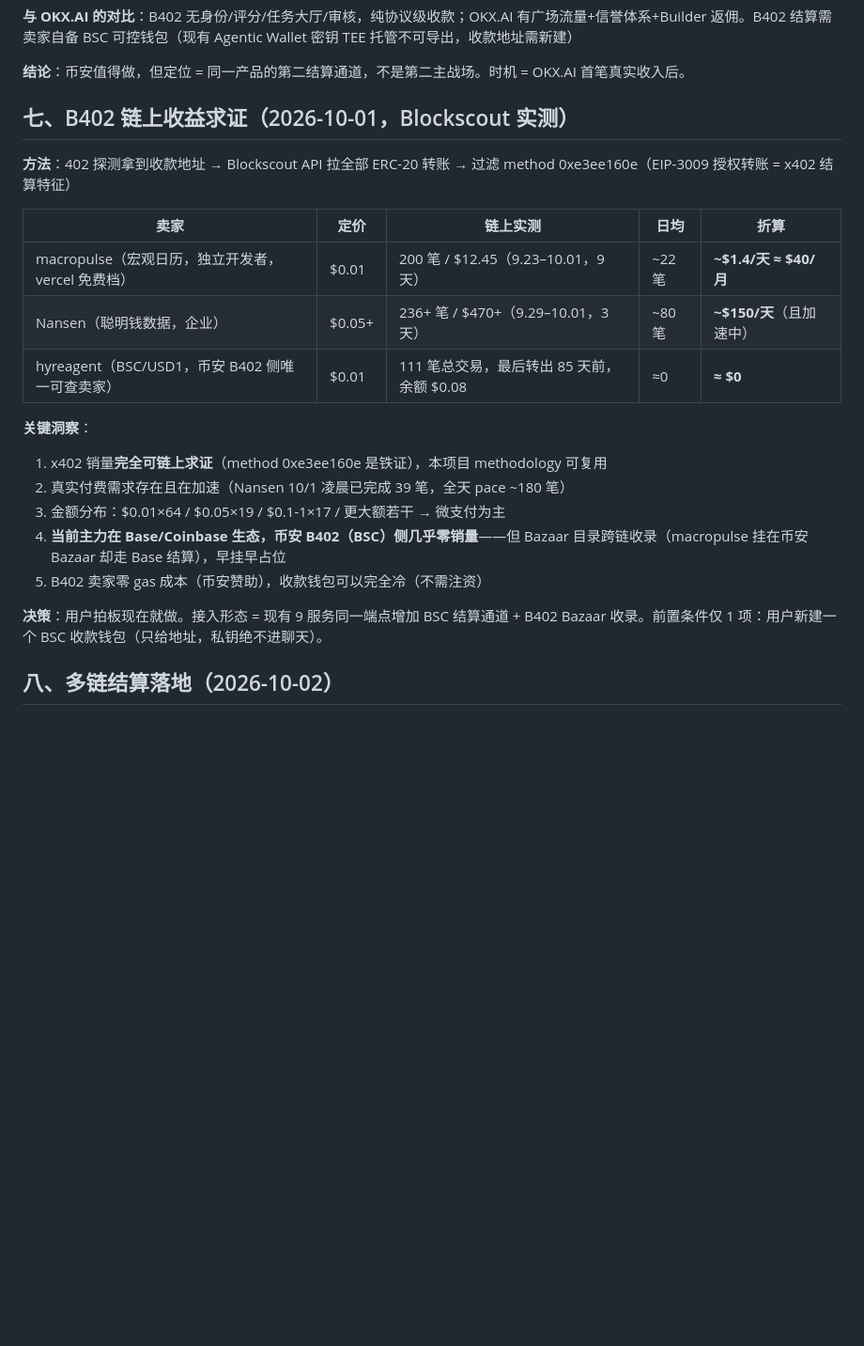
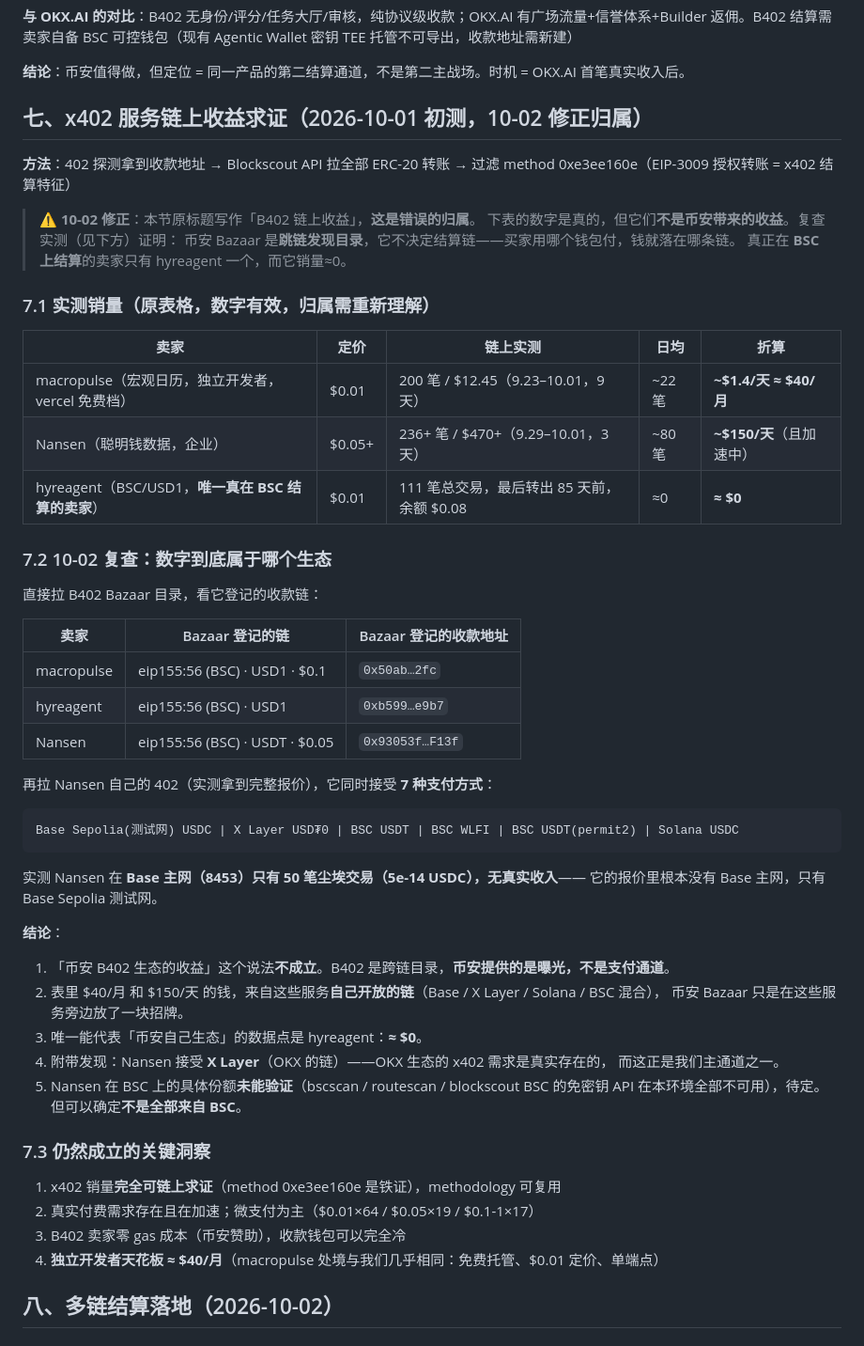
Before and after one commit to silimsss/okx-x402-service, a Markdown page: MATRIX_RESEARCH.md, the part around the change. Shown at 94% size. Drawn GitHub-style; blank space fills up the shorter version.

Commit message:
Correct the revenue attribution: those numbers are not Binance's
Section seven was titled "B402 on-chain revenue", which implied the
figures came from Binance's ecosystem. They do not. The Bazaar directory
indexes resources across chains and does not decide where settlement
lands — buyers pay on whatever chain their wallet supports.

Re-checking the directory shows all three sellers registered with BSC
addresses, while their own 402 quotes span up to seven payment options.
Nansen accepts X Layer and Solana but has no Base mainnet option at all,
and its Base mainnet address holds only dust. The one seller actually
settling on BSC, hyreagent, made about nothing.

The measurements stand; the attribution did not. Binance supplies
discovery, not payment volume.

````diff
--- a/MATRIX_RESEARCH.md
+++ b/MATRIX_RESEARCH.md
@@ -112,25 +112,59 @@
 
 **结论**：币安值得做，但定位 = 同一产品的第二结算通道，不是第二主战场。时机 = OKX.AI 首笔真实收入后。
 
-## 七、B402 链上收益求证（2026-10-01，Blockscout 实测）
+## 七、x402 服务链上收益求证（2026-10-01 初测，10-02 修正归属）
 
 **方法**：402 探测拿到收款地址 → Blockscout API 拉全部 ERC-20 转账 →
 过滤 method 0xe3ee160e（EIP-3009 授权转账 = x402 结算特征）
+
+> ⚠️ **10-02 修正**：本节原标题写作「B402 链上收益」，**这是错误的归属**。
+> 下表的数字是真的，但它们**不是币安带来的收益**。复查实测（见下方）证明：
+> 币安 Bazaar 是**跳链发现目录**，它不决定结算链——买家用哪个钱包付，钱就落在哪条链。
+> 真正在 **BSC 上结算**的卖家只有 hyreagent 一个，而它销量≈0。
+
+### 7.1 实测销量（原表格，数字有效，归属需重新理解）
 
 | 卖家 | 定价 | 链上实测 | 日均 | 折算 |
 |---|---|---|---|---|
 | macropulse（宏观日历，独立开发者，vercel 免费档） | $0.01 | 200 笔 / $12.45（9.23–10.01，9 天） | ~22 笔 | **~$1.4/天 ≈ $40/月** |
 | Nansen（聪明钱数据，企业） | $0.05+ | 236+ 笔 / $470+（9.29–10.01，3 天） | ~80 笔 | **~$150/天**（且加速中） |
-| hyreagent（BSC/USD1，币安 B402 侧唯一可查卖家） | $0.01 | 111 笔总交易，最后转出 85 天前，余额 $0.08 | ≈0 | **≈ $0** |
+| hyreagent（BSC/USD1，**唯一真在 BSC 结算的卖家**） | $0.01 | 111 笔总交易，最后转出 85 天前，余额 $0.08 | ≈0 | **≈ $0** |
 
-**关键洞察**：
-1. x402 销量**完全可链上求证**（method 0xe3ee160e 是铁证），本项目 methodology 可复用
-2. 真实付费需求存在且在加速（Nansen 10/1 凌晨已完成 39 笔，全天 pace ~180 笔）
-3. 金额分布：$0.01×64 / $0.05×19 / $0.1-1×17 / 更大额若干 → 微支付为主
-4. **当前主力在 Base/Coinbase 生态，币安 B402（BSC）侧几乎零销量**——但 Bazaar 目录跨链收录（macropulse 挂在币安 Bazaar 却走 Base 结算），早挂早占位
-5. B402 卖家零 gas 成本（币安赞助），收款钱包可以完全冷（不需注资）
+### 7.2 10-02 复查：数字到底属于哪个生态
 
-**决策**：用户拍板现在就做。接入形态 = 现有 9 服务同一端点增加 BSC 结算通道 + B402 Bazaar 收录。前置条件仅 1 项：用户新建一个 BSC 收款钱包（只给地址，私钥绝不进聊天）。
+直接拉 B402 Bazaar 目录，看它登记的收款链：
+
+| 卖家 | Bazaar 登记的链 | Bazaar 登记的收款地址 |
+|---|---|---|
+| macropulse | eip155:56 (BSC) · USD1 · $0.1 | `0x50ab…2fc` |
+| hyreagent | eip155:56 (BSC) · USD1 | `0xb599…e9b7` |
+| Nansen | eip155:56 (BSC) · USDT · $0.05 | `0x93053f…F13f` |
+
+再拉 Nansen 自己的 402（实测拿到完整报价），它同时接受 **7 种支付方式**：
+
+```
+Base Sepolia(测试网) USDC | X Layer USD₮0 | BSC USDT | BSC WLFI | BSC USDT(permit2) | Solana USDC
+```
+
+实测 Nansen 在 **Base 主网（8453）只有 50 笔尘埃交易（5e-14 USDC），无真实收入**——
+它的报价里根本没有 Base 主网，只有 Base Sepolia 测试网。
+
+**结论**：
+1. 「币安 B402 生态的收益」这个说法**不成立**。B402 是跨链目录，**币安提供的是曝光，不是支付通道**。
+2. 表里 $40/月 和 $150/天 的钱，来自这些服务**自己开放的链**（Base / X Layer / Solana / BSC 混合），
+   币安 Bazaar 只是在这些服务旁边放了一块招牌。
+3. 唯一能代表「币安自己生态」的数据点是 hyreagent：**≈ $0**。
+4. 附带发现：Nansen 接受 **X Layer**（OKX 的链）——OKX 生态的 x402 需求是真实存在的，
+   而这正是我们主通道之一。
+5. Nansen 在 BSC 上的具体份额**未能验证**（bscscan / routescan / blockscout BSC 的免密钥 API
+   在本环境全部不可用），待定。但可以确定**不是全部来自 BSC**。
+
+### 7.3 仍然成立的关键洞察
+
+1. x402 销量**完全可链上求证**（method 0xe3ee160e 是铁证），methodology 可复用
+2. 真实付费需求存在且在加速；微支付为主（$0.01×64 / $0.05×19 / $0.1-1×17）
+3. B402 卖家零 gas 成本（币安赞助），收款钱包可以完全冷
+4. **独立开发者天花板 ≈ $40/月**（macropulse 处境与我们几乎相同：免费托管、$0.01 定价、单端点）
 
 ## 八、多链结算落地（2026-10-02）
 
````
